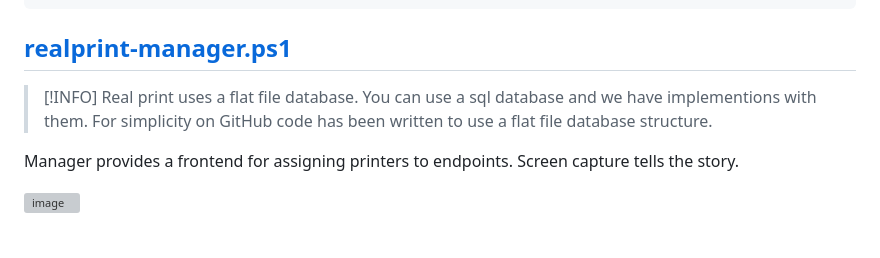
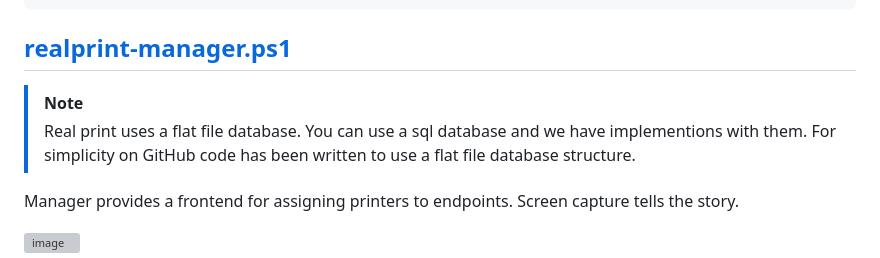
Before and after one commit to virtualizebrief/collection, a Markdown page: realprint/readme.md, the part around the change. Drawn GitHub-style; blank space fills up the shorter version; grey boxes are pictures that could not be loaded.

````diff
--- a/realprint/readme.md
+++ b/realprint/readme.md
@@ -48,7 +48,7 @@ Log file can be kept local to the machine and/or copied to a network location fo
 ```
 
 ## [realprint-manager.ps1](realprint-manager.ps1)
-> [!INFO]
+> [!NOTE]
 > Real print uses a flat file database.
 > You can use a sql database and we have implementions with them. For simplicity on GitHub code has been written to use a flat file database structure.
 
````
